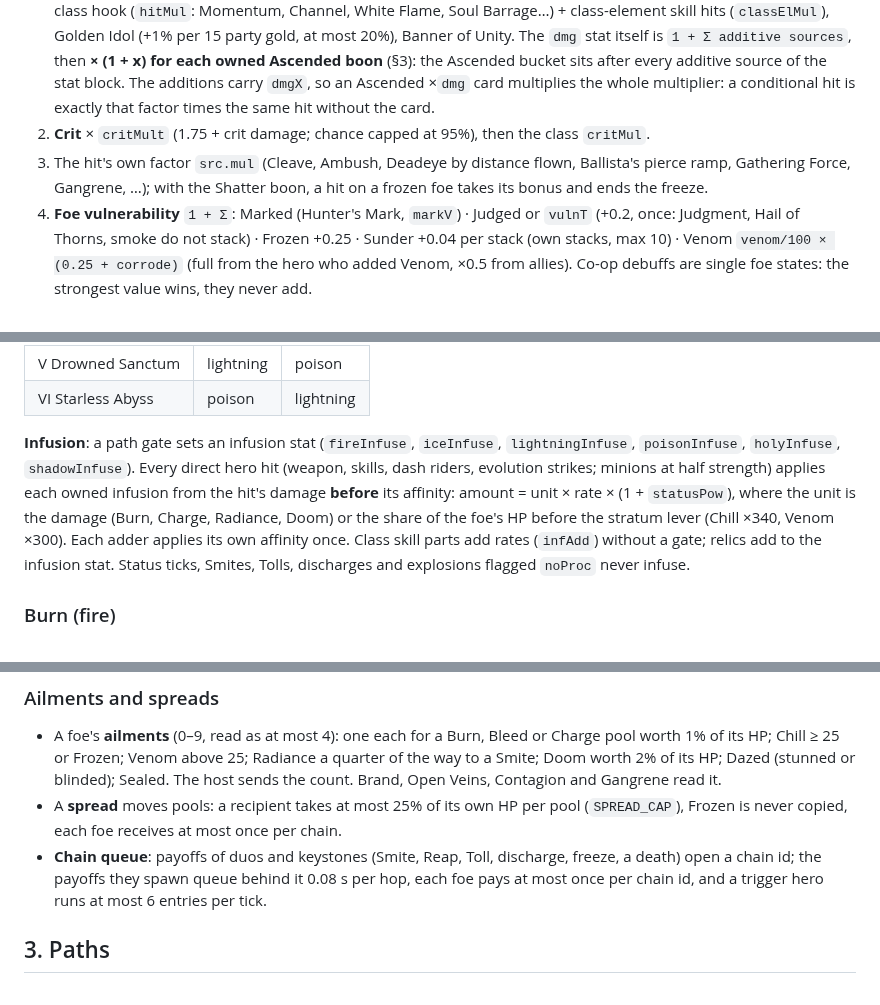
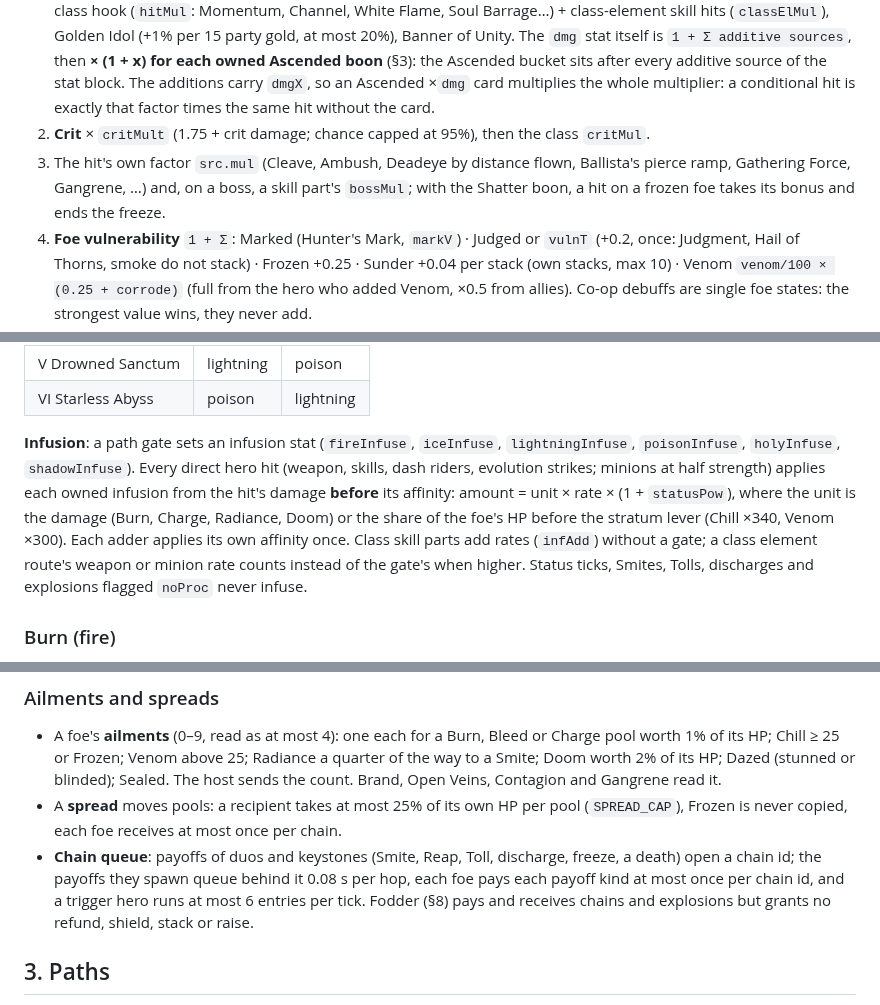
Before and after one commit to sttsspjy/emberdeep, a Markdown page: docs/GAME-DESIGN.md, 3 parts joined by grey strips. Rendered like a GitHub page.

```diff
--- a/docs/GAME-DESIGN.md
+++ b/docs/GAME-DESIGN.md
@@ -35,7 +35,7 @@ Canonical rules and numbers. Code follows this file; a balance pass changes numb
 
 1. **Hero multiplier** (`max(0.1, dmg + Σ additions × dmgX)`): `dmg` stat, then the additions, each a row below, times `dmgX` (the product of the owned Ascended damage factors, 1 without one): conditional rows (execute: foes below 30% HP; searing: burning; lacerate: bleeding; malice: carrying Doom; brittle: chilled or frozen; fester: envenomed; opportunist: stunned, frozen or blinded; Death Knell stacks; Brand per ailment; Guardian Light; Embolden) + the class hook (`hitMul`: Momentum, Channel, White Flame, Soul Barrage…) + class-element skill hits (`classElMul`), Golden Idol (+1% per 15 party gold, at most 20%), Banner of Unity. The `dmg` stat itself is `1 + Σ additive sources`, then **× (1 + x) for each owned Ascended boon** (§3): the Ascended bucket sits after every additive source of the stat block. The additions carry `dmgX`, so an Ascended ×`dmg` card multiplies the whole multiplier: a conditional hit is exactly that factor times the same hit without the card.
 2. **Crit** × `critMult` (1.75 + crit damage; chance capped at 95%), then the class `critMul`.
-3. The hit's own factor `src.mul` (Cleave, Ambush, Deadeye by distance flown, Ballista's pierce ramp, Gathering Force, Gangrene, …); with the Shatter boon, a hit on a frozen foe takes its bonus and ends the freeze.
+3. The hit's own factor `src.mul` (Cleave, Ambush, Deadeye by distance flown, Ballista's pierce ramp, Gathering Force, Gangrene, …) and, on a boss, a skill part's `bossMul`; with the Shatter boon, a hit on a frozen foe takes its bonus and ends the freeze.
 4. **Foe vulnerability** `1 + Σ`: Marked (Hunter's Mark, `markV`) · Judged or `vulnT` (+0.2, once: Judgment, Hail of Thorns, smoke do not stack) · Frozen +0.25 · Sunder +0.04 per stack (own stacks, max 10) · Venom `venom/100 × (0.25 + corrode)` (full from the hero who added Venom, ×0.5 from allies). Co-op debuffs are single foe states: the strongest value wins, they never add.
 5. **Element affinity** (§2): ×1.5 weak, ×0.5 resisted. Class-skill parts tagged `el: class` take half of it (×1.25 / ×0.75); their statuses take the full value.
 6. `exposed` ×1.5.
@@ -117,7 +117,7 @@ Seven statuses: Burn, Chill (Freeze included), Charge, Venom, Radiance, Doom (el
 | V Drowned Sanctum | lightning | poison |
 | VI Starless Abyss | poison | lightning |
 
-**Infusion**: a path gate sets an infusion stat (`fireInfuse`, `iceInfuse`, `lightningInfuse`, `poisonInfuse`, `holyInfuse`, `shadowInfuse`). Every direct hero hit (weapon, skills, dash riders, evolution strikes; minions at half strength) applies each owned infusion from the hit's damage **before** its affinity: amount = unit × rate × (1 + `statusPow`), where the unit is the damage (Burn, Charge, Radiance, Doom) or the share of the foe's HP before the stratum lever (Chill ×340, Venom ×300). Each adder applies its own affinity once. Class skill parts add rates (`infAdd`) without a gate; relics add to the infusion stat. Status ticks, Smites, Tolls, discharges and explosions flagged `noProc` never infuse.
+**Infusion**: a path gate sets an infusion stat (`fireInfuse`, `iceInfuse`, `lightningInfuse`, `poisonInfuse`, `holyInfuse`, `shadowInfuse`). Every direct hero hit (weapon, skills, dash riders, evolution strikes; minions at half strength) applies each owned infusion from the hit's damage **before** its affinity: amount = unit × rate × (1 + `statusPow`), where the unit is the damage (Burn, Charge, Radiance, Doom) or the share of the foe's HP before the stratum lever (Chill ×340, Venom ×300). Each adder applies its own affinity once. Class skill parts add rates (`infAdd`) without a gate; a class element route's weapon or minion rate counts instead of the gate's when higher. Status ticks, Smites, Tolls, discharges and explosions flagged `noProc` never infuse.
 
 ### Burn (fire)
 - `burnPool += amount × aff`. Every 0.5 s the pool pays `max(1, pool × 0.2)` (never more than the pool) as Fire damage × (1 + `burnMul`), credited to the Burn owner; it never crits. Conflagration (keystone) checks after every addition.
@@ -146,7 +146,7 @@ Seven statuses: Burn, Chill (Freeze included), Charge, Venom, Radiance, Doom (el
 ### Ailments and spreads
 - A foe's **ailments** (0–9, read as at most 4): one each for a Burn, Bleed or Charge pool worth 1% of its HP; Chill ≥ 25 or Frozen; Venom above 25; Radiance a quarter of the way to a Smite; Doom worth 2% of its HP; Dazed (stunned or blinded); Sealed. The host sends the count. Brand, Open Veins, Contagion and Gangrene read it.
 - A **spread** moves pools: a recipient takes at most 25% of its own HP per pool (`SPREAD_CAP`), Frozen is never copied, each foe receives at most once per chain.
-- **Chain queue**: payoffs of duos and keystones (Smite, Reap, Toll, discharge, freeze, a death) open a chain id; the payoffs they spawn queue behind it 0.08 s per hop, each foe pays at most once per chain id, and a trigger hero runs at most 6 entries per tick.
+- **Chain queue**: payoffs of duos and keystones (Smite, Reap, Toll, discharge, freeze, a death) open a chain id; the payoffs they spawn queue behind it 0.08 s per hop, each foe pays each payoff kind at most once per chain id, and a trigger hero runs at most 6 entries per tick. Fodder (§8) pays and receives chains and explosions but grants no refund, shield, stack or raise.
 
 ## 3. Paths
 
```
Also changed, not shown: other parts of docs/GAME-DESIGN.md (+10 -10 lines).
